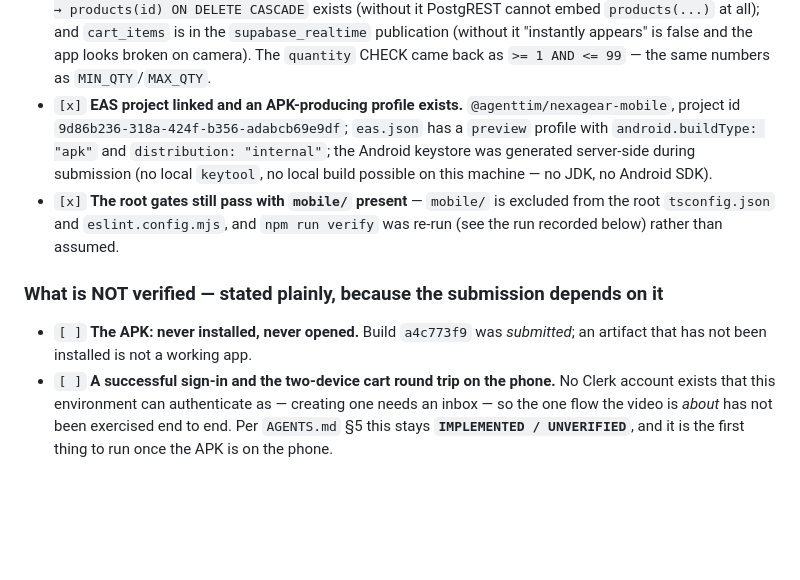
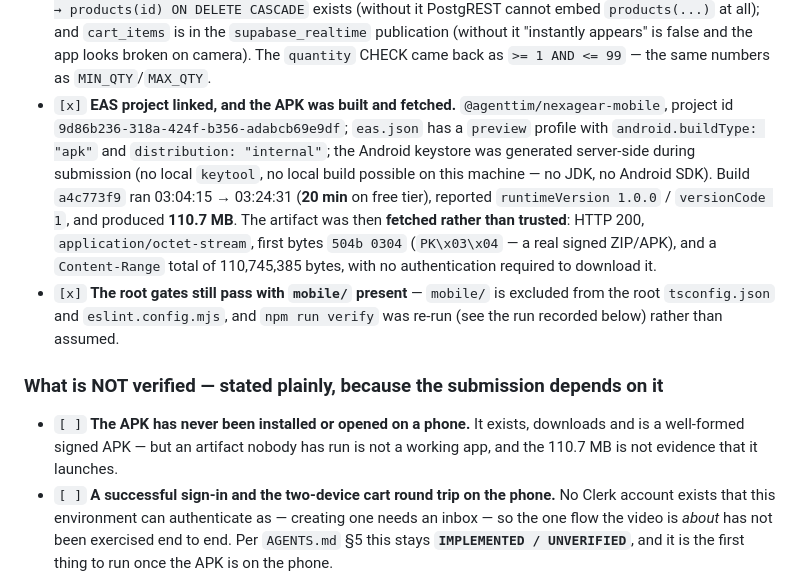
Before and after one commit to OTimileyin/NexaGear, a Markdown page: docs/IMPLEMENTATION_PLAN.md, the part around the change. Drawn GitHub-style; blank space fills up the shorter version.

```diff
--- a/docs/IMPLEMENTATION_PLAN.md
+++ b/docs/IMPLEMENTATION_PLAN.md
@@ -414,20 +414,26 @@ in one take. Decision and reasoning: **D37**. Deadline: **2026-10-05 23:59 WAT**
   `supabase_realtime` publication (without it "instantly appears" is false and
   the app looks broken on camera). The `quantity` CHECK came back as
   `>= 1 AND <= 99` — the same numbers as `MIN_QTY`/`MAX_QTY`.
-- `[x]` **EAS project linked and an APK-producing profile exists.**
+- `[x]` **EAS project linked, and the APK was built and fetched.**
   `@agenttim/nexagear-mobile`, project id `9d86b236-318a-424f-b356-adabcb69e9df`;
   `eas.json` has a `preview` profile with `android.buildType: "apk"` and
   `distribution: "internal"`; the Android keystore was generated server-side
   during submission (no local `keytool`, no local build possible on this machine
-  — no JDK, no Android SDK).
+  — no JDK, no Android SDK). Build `a4c773f9` ran 03:04:15 → 03:24:31 (**20 min**
+  on free tier), reported `runtimeVersion 1.0.0` / `versionCode 1`, and produced
+  **110.7 MB**. The artifact was then **fetched rather than trusted**: HTTP 200,
+  `application/octet-stream`, first bytes `504b 0304` (`PK\x03\x04` — a real
+  signed ZIP/APK), and a `Content-Range` total of 110,745,385 bytes, with no
+  authentication required to download it.
 - `[x]` **The root gates still pass with `mobile/` present** — `mobile/` is
   excluded from the root `tsconfig.json` and `eslint.config.mjs`, and
   `npm run verify` was re-run (see the run recorded below) rather than assumed.
 
 ### What is NOT verified — stated plainly, because the submission depends on it
 
-- `[ ]` **The APK: never installed, never opened.** Build `a4c773f9` was
-  *submitted*; an artifact that has not been installed is not a working app.
+- `[ ]` **The APK has never been installed or opened on a phone.** It exists,
+  downloads and is a well-formed signed APK — but an artifact nobody has run is
+  not a working app, and the 110.7 MB is not evidence that it launches.
 - `[ ]` **A successful sign-in and the two-device cart round trip on the phone.**
   No Clerk account exists that this environment can authenticate as — creating
   one needs an inbox — so the one flow the video is *about* has not been
```
Also changed, not shown: docs/LESSON3_SUBMISSION.md (+10 -6 lines).
